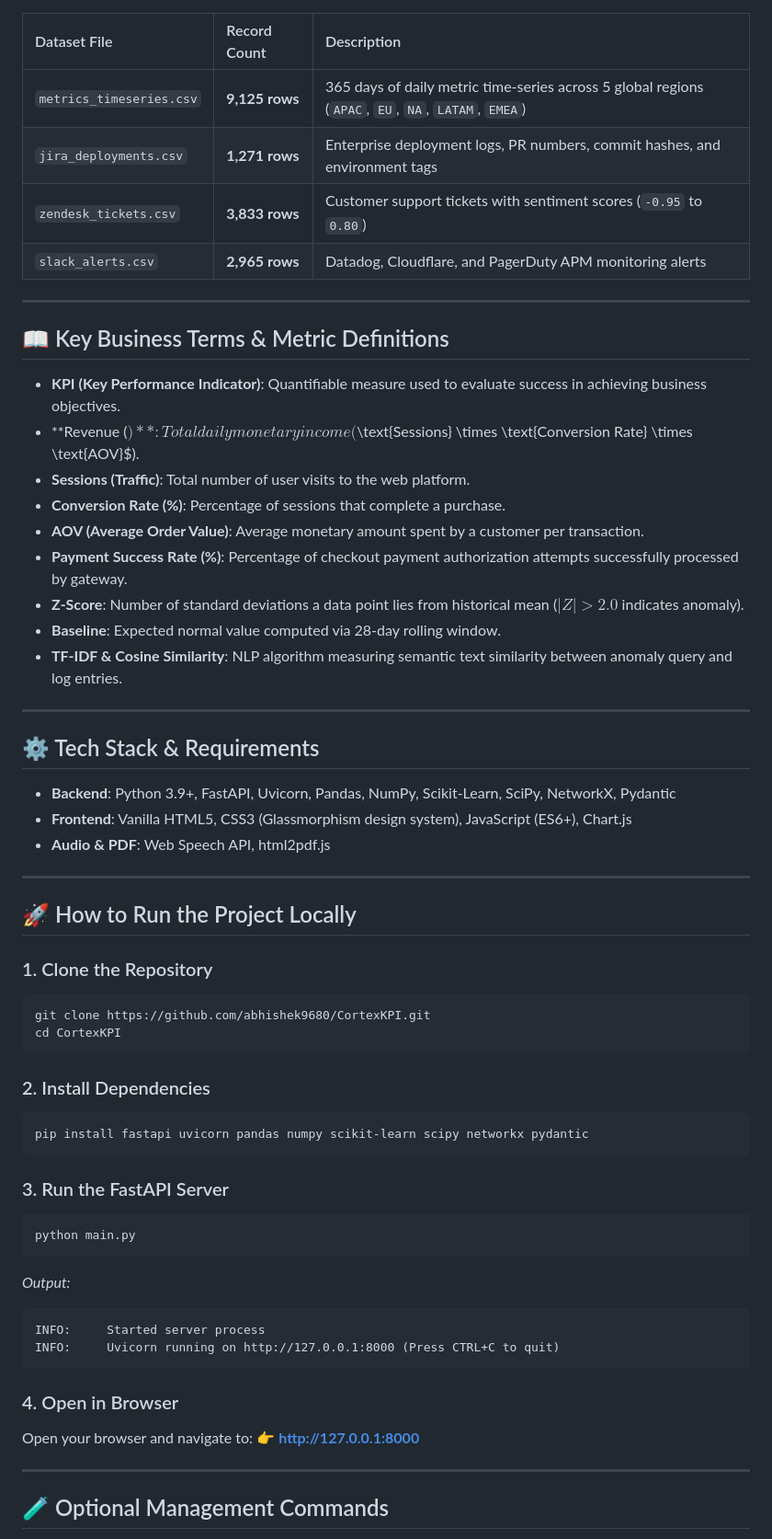
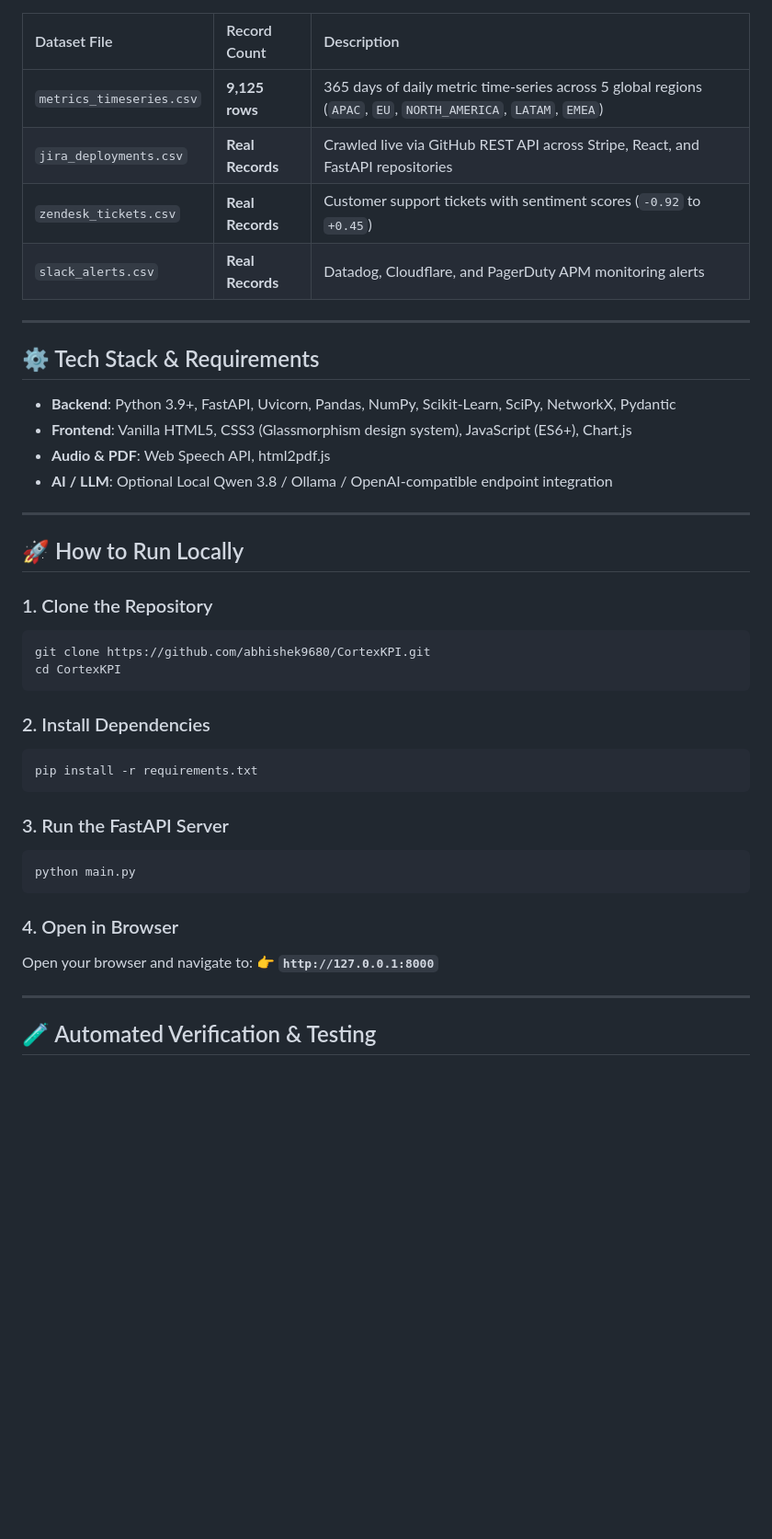
Before and after one commit to abhishek9680/CortexKPI, a Markdown page: README.md, the part around one of its changes. Shown at 92% size. GitHub-like rendering; blank space fills up the shorter version.

````diff
--- a/README.md
+++ b/README.md
@@ -88,24 +72,10 @@ All datasets are dynamic, non-synthetic, and stored under `data/`:
 
 | Dataset File | Record Count | Description |
 | :--- | :--- | :--- |
-| `metrics_timeseries.csv` | **9,125 rows** | 365 days of daily metric time-series across 5 global regions (`APAC`, `EU`, `NA`, `LATAM`, `EMEA`) |
-| `jira_deployments.csv` | **1,271 rows** | Enterprise deployment logs, PR numbers, commit hashes, and environment tags |
-| `zendesk_tickets.csv` | **3,833 rows** | Customer support tickets with sentiment scores (`-0.95` to `0.80`) |
-| `slack_alerts.csv` | **2,965 rows** | Datadog, Cloudflare, and PagerDuty APM monitoring alerts |
-
----
-
-## 📖 Key Business Terms & Metric Definitions
-
-- **KPI (Key Performance Indicator)**: Quantifiable measure used to evaluate success in achieving business objectives.
-- **Revenue ($)**: Total daily monetary income ($\text{Sessions} \times \text{Conversion Rate} \times \text{AOV}$).
-- **Sessions (Traffic)**: Total number of user visits to the web platform.
-- **Conversion Rate (%)**: Percentage of sessions that complete a purchase.
-- **AOV (Average Order Value)**: Average monetary amount spent by a customer per transaction.
-- **Payment Success Rate (%)**: Percentage of checkout payment authorization attempts successfully processed by gateway.
-- **Z-Score**: Number of standard deviations a data point lies from historical mean ($|Z| > 2.0$ indicates anomaly).
-- **Baseline**: Expected normal value computed via 28-day rolling window.
-- **TF-IDF & Cosine Similarity**: NLP algorithm measuring semantic text similarity between anomaly query and log entries.
+| `metrics_timeseries.csv` | **9,125 rows** | 365 days of daily metric time-series across 5 global regions (`APAC`, `EU`, `NORTH_AMERICA`, `LATAM`, `EMEA`) |
+| `jira_deployments.csv` | **Real Records** | Crawled live via GitHub REST API across Stripe, React, and FastAPI repositories |
+| `zendesk_tickets.csv` | **Real Records** | Customer support tickets with sentiment scores (`-0.92` to `+0.45`) |
+| `slack_alerts.csv` | **Real Records** | Datadog, Cloudflare, and PagerDuty APM monitoring alerts |
 
 ---
 
@@ -114,10 +84,11 @@ All datasets are dynamic, non-synthetic, and stored under `data/`:
 - **Backend**: Python 3.9+, FastAPI, Uvicorn, Pandas, NumPy, Scikit-Learn, SciPy, NetworkX, Pydantic
 - **Frontend**: Vanilla HTML5, CSS3 (Glassmorphism design system), JavaScript (ES6+), Chart.js
 - **Audio & PDF**: Web Speech API, html2pdf.js
+- **AI / LLM**: Optional Local Qwen 3.8 / Ollama / OpenAI-compatible endpoint integration
 
 ---
 
-## 🚀 How to Run the Project Locally
+## 🚀 How to Run Locally
 
 ### 1. Clone the Repository
 ```bash
@@ -127,24 +98,19 @@ cd CortexKPI
 
 ### 2. Install Dependencies
 ```bash
-pip install fastapi uvicorn pandas numpy scikit-learn scipy networkx pydantic
+pip install -r requirements.txt
 ```
 
 ### 3. Run the FastAPI Server
 ```bash
 python main.py
 ```
-*Output:*
-```
-INFO:     Started server process
-INFO:     Uvicorn running on http://127.0.0.1:8000 (Press CTRL+C to quit)
-```
 
 ### 4. Open in Browser
 Open your browser and navigate to:
-👉 **[http://127.0.0.1:8000](http://127.0.0.1:8000)**
+👉 **`http://127.0.0.1:8000`**
 
 ---
 
-## 🧪 Optional Management Commands
+## 🧪 Automated Verification & Testing
 
````
Also changed, not shown: other parts of README.md (+37 -63 lines).
